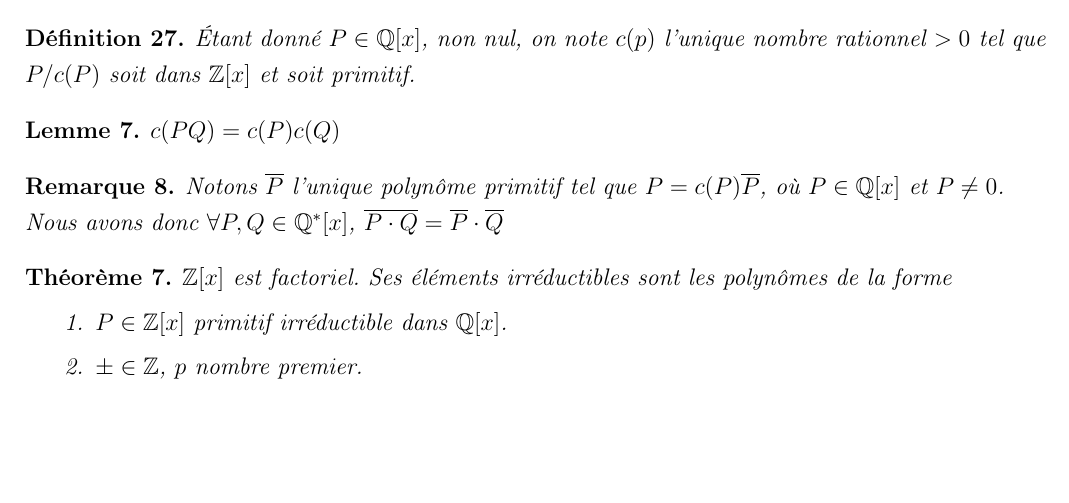
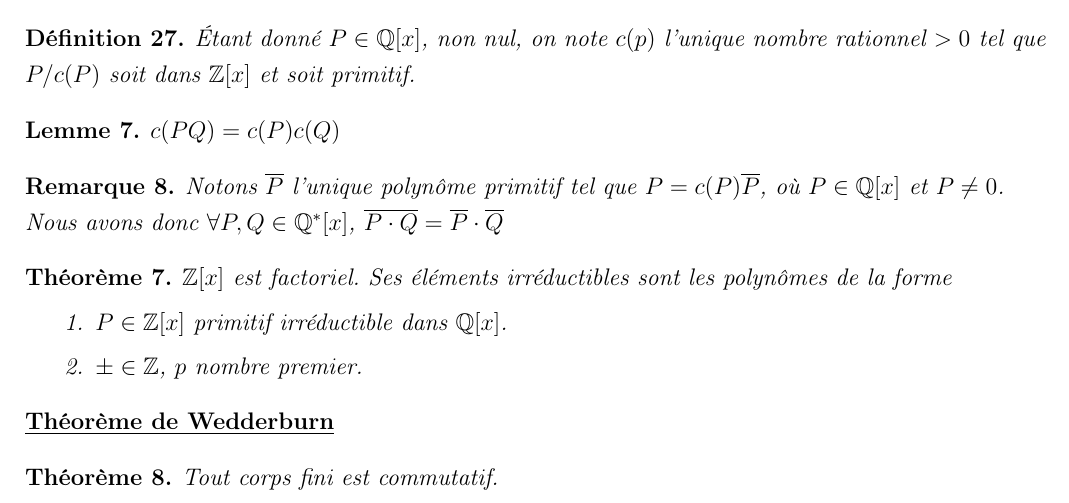
Before and after one commit to TaxDh/Latex-Anneaux, a LaTeX document (Résumé.tex): part of page 6 of 6, cut so that both start at the same text, the shorter picture padded with empty space. Compiled offline with pdfLaTeX.

Commit message:
rendu chapitre 3

```diff
--- a/Résumé.tex
+++ b/Résumé.tex
@@ -439,7 +439,10 @@ $\zdex$ est factoriel. Ses éléments irréductibles sont les polynômes de la f
 \end{enumerate}
 \end{thm}
 
-
+\textbf{\underline{Théorème de Wedderburn}}
+\begin{thm}
+Tout corps fini est commutatif.
+\end{thm}
 %Rendu chapitre 3
 
 
```
Also changed, not shown: Résumé.pdf, 2 other files.
